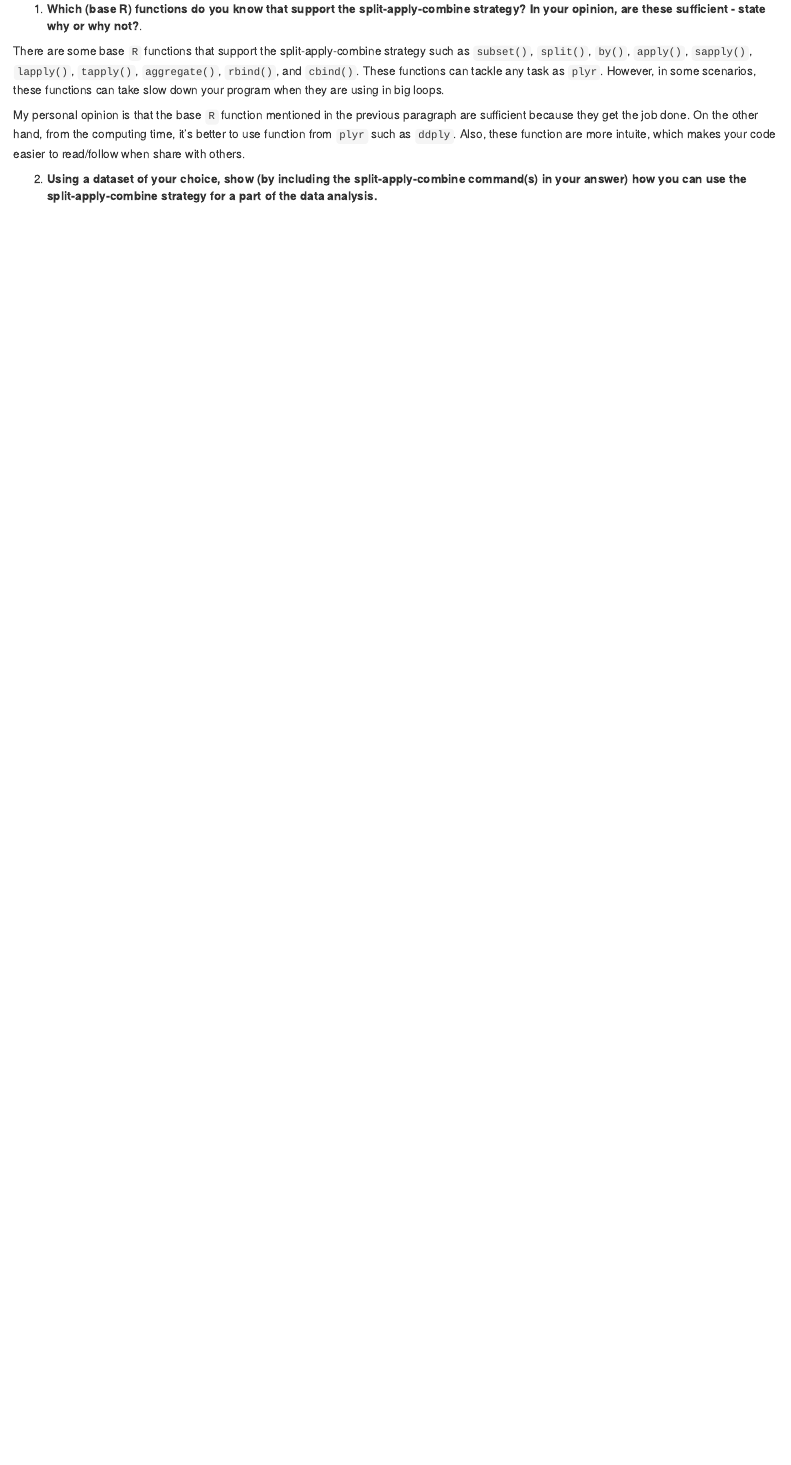
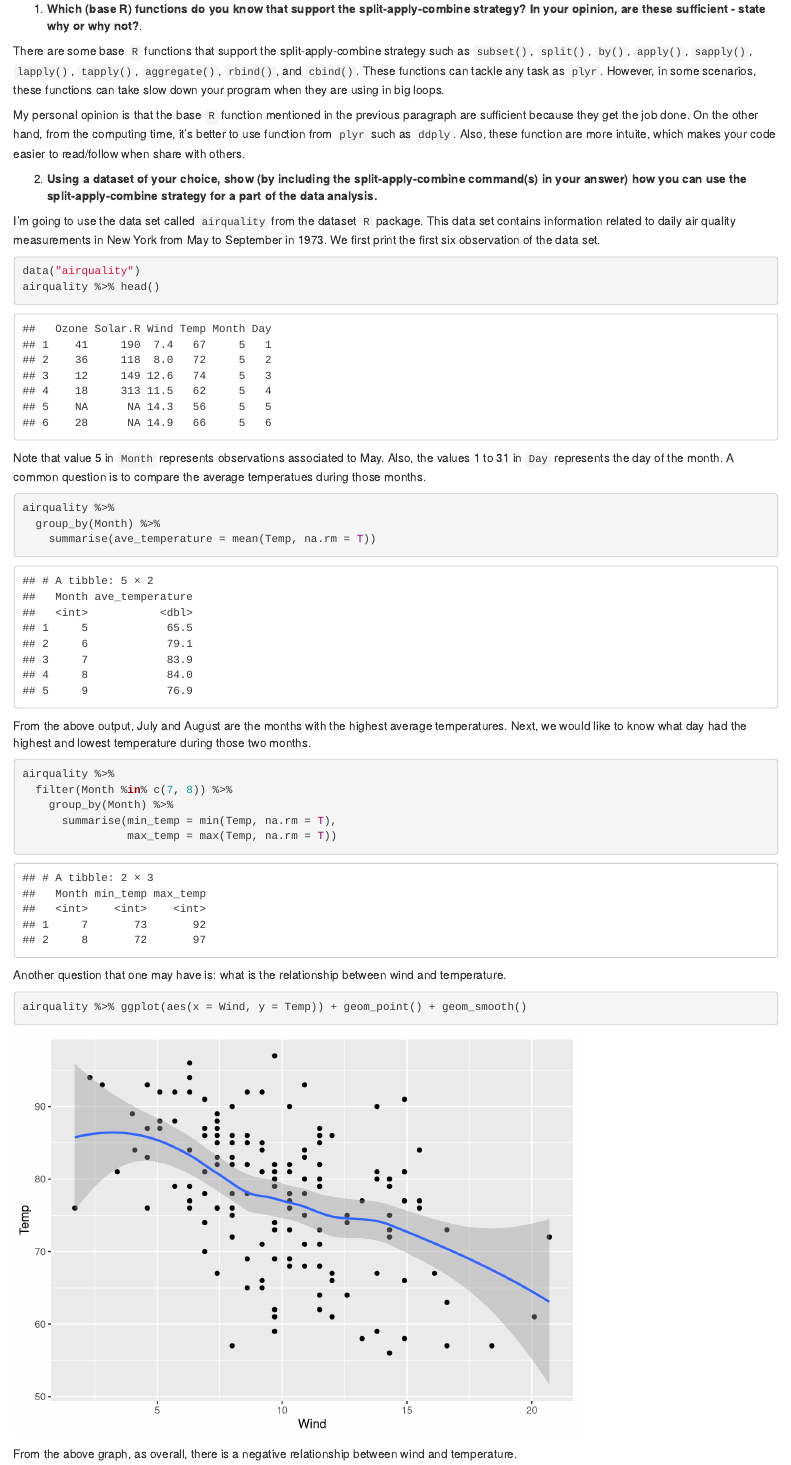
Before and after one commit to zeruiz/blog-2019, an R Markdown document (02/AguilarOscar.Rmd): the page in a window 1100 px wide, from 250 px down. Rendered offline with R 4.5, knitr and Pandoc, with nearby package versions.

Commit message:
Update AguilarOscar.Rmd

````diff
--- a/02/AguilarOscar.Rmd
+++ b/02/AguilarOscar.Rmd
@@ -24,3 +24,42 @@ My personal opinion is that the base `R` function mentioned in the previous para
 
 
 2. **Using a dataset of your choice, show (by including the split-apply-combine command(s) in your answer) how you can use the split-apply-combine strategy for a part of the data analysis.**
+
+```{r setup, include=FALSE}
+knitr::opts_chunk$set(echo = TRUE)
+library(tidyverse)
+```
+
+I'm going to use the data set called `airquality` from the dataset `R` package. This data set contains information related to daily air quality measurements in New York from May to September in 1973. We first print the first six observation of the data set.
+
+```{r}
+data("airquality")
+airquality %>% head()
+```
+
+Note that value 5 in `Month` represents observations associated to May. Also, the values 1 to 31 in `Day` represents the day of the month. A common question is to compare the average temperatues during those months.
+
+```{r}
+airquality %>%
+  group_by(Month) %>%
+    summarise(ave_temperature = mean(Temp, na.rm = T))
+```
+
+From the above output, July and August are the months with the highest average temperatures. Next, we would like to know what day had the highest and lowest temperature during those two months.
+
+```{r}
+airquality %>%
+  filter(Month %in% c(7, 8)) %>%
+    group_by(Month) %>%
+      summarise(min_temp = min(Temp, na.rm = T),
+                max_temp = max(Temp, na.rm = T))
+
+```
+
+Another question that one may have is: what is the relationship between wind and temperature.
+
+```{r message = FALSE}
+airquality %>% ggplot(aes(x = Wind, y = Temp)) + geom_point() + geom_smooth()
+```
+
+From the above graph, as overall, there is a negative relationship between wind and temperature.
````
